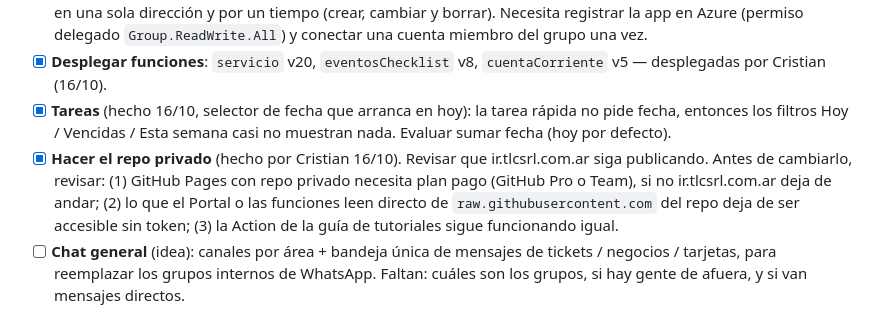
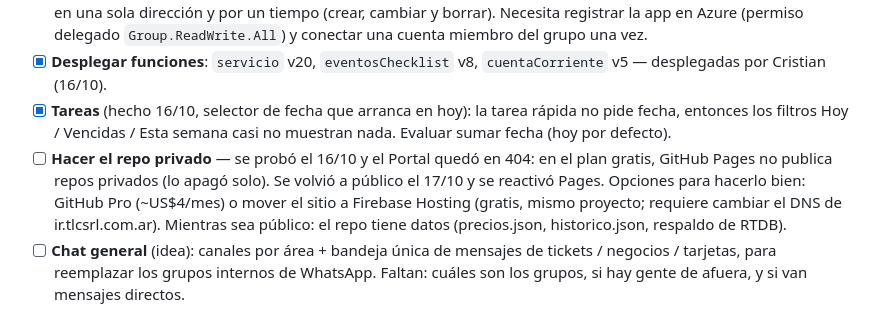
Before and after one commit to cahirth/Portal-TLC, a Markdown page: FUNCTIONS-BACKUP/PLAN-MIGRACION.md, the part around the change. Rendered like a GitHub page.

Commit message:
Pendientes: repo privado vuelto atrás (Pages gratis no publica privados) y opciones
Co-Authored-By: Claude Opus 5.5 <noreply@anthropic.com>
Claude-Session: https://claude.ai/code/session_018dYJu8co5C8CFcPuTsdXoZ

```diff
--- a/FUNCTIONS-BACKUP/PLAN-MIGRACION.md
+++ b/FUNCTIONS-BACKUP/PLAN-MIGRACION.md
@@ -256,7 +256,7 @@ Guardar las fotos en `servicio_tecnico_fotos/{id}` y que el detalle las pida al
 - [ ] **Agenda → Outlook "TLC All Members"**: copiar todo lo de la Agenda del Portal al calendario del grupo de M365, en una sola dirección y por un tiempo (crear, cambiar y borrar). Necesita registrar la app en Azure (permiso delegado `Group.ReadWrite.All`) y conectar una cuenta miembro del grupo una vez.
 - [x] **Desplegar funciones**: `servicio` v20, `eventosChecklist` v8, `cuentaCorriente` v5 — desplegadas por Cristian (16/10).
 - [x] **Tareas** (hecho 16/10, selector de fecha que arranca en hoy): la tarea rápida no pide fecha, entonces los filtros Hoy / Vencidas / Esta semana casi no muestran nada. Evaluar sumar fecha (hoy por defecto).
-- [x] **Hacer el repo privado** (hecho por Cristian 16/10). Revisar que ir.tlcsrl.com.ar siga publicando. Antes de cambiarlo, revisar: (1) GitHub Pages con repo privado necesita plan pago (GitHub Pro o Team), si no ir.tlcsrl.com.ar deja de andar; (2) lo que el Portal o las funciones leen directo de `raw.githubusercontent.com` del repo deja de ser accesible sin token; (3) la Action de la guía de tutoriales sigue funcionando igual.
+- [ ] **Hacer el repo privado** — se probó el 16/10 y el Portal quedó en 404: en el plan gratis, GitHub Pages no publica repos privados (lo apagó solo). Se volvió a público el 17/10 y se reactivó Pages. Opciones para hacerlo bien: GitHub Pro (~US$4/mes) o mover el sitio a Firebase Hosting (gratis, mismo proyecto; requiere cambiar el DNS de ir.tlcsrl.com.ar). Mientras sea público: el repo tiene datos (precios.json, historico.json, respaldo de RTDB).
 - [ ] **Chat general** (idea): canales por área + bandeja única de mensajes de tickets / negocios / tarjetas, para reemplazar los grupos internos de WhatsApp. Faltan: cuáles son los grupos, si hay gente de afuera, y si van mensajes directos.
 
 Cada fase es independiente: se puede pausar en cualquier punto sin dejar nada roto a medio camino.
```
